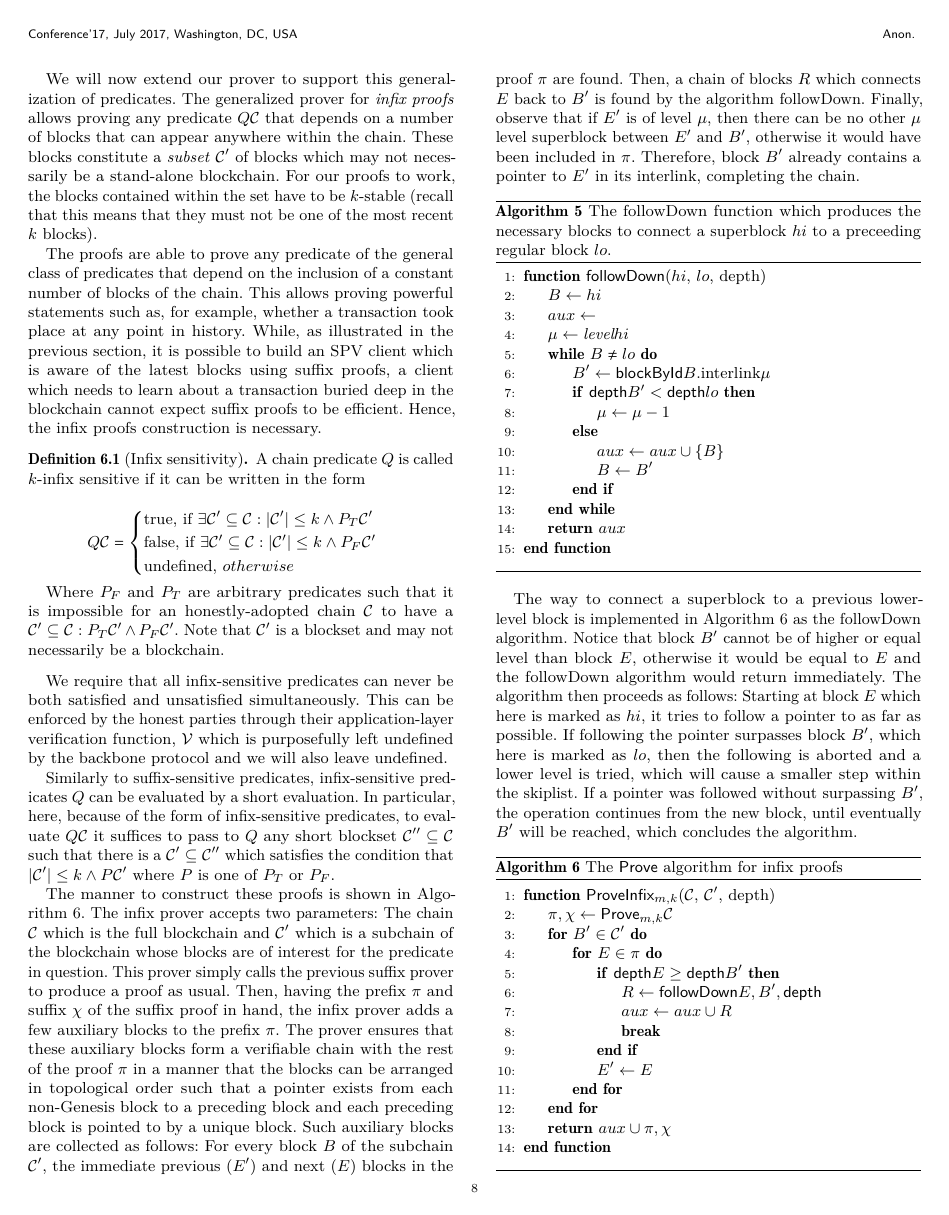
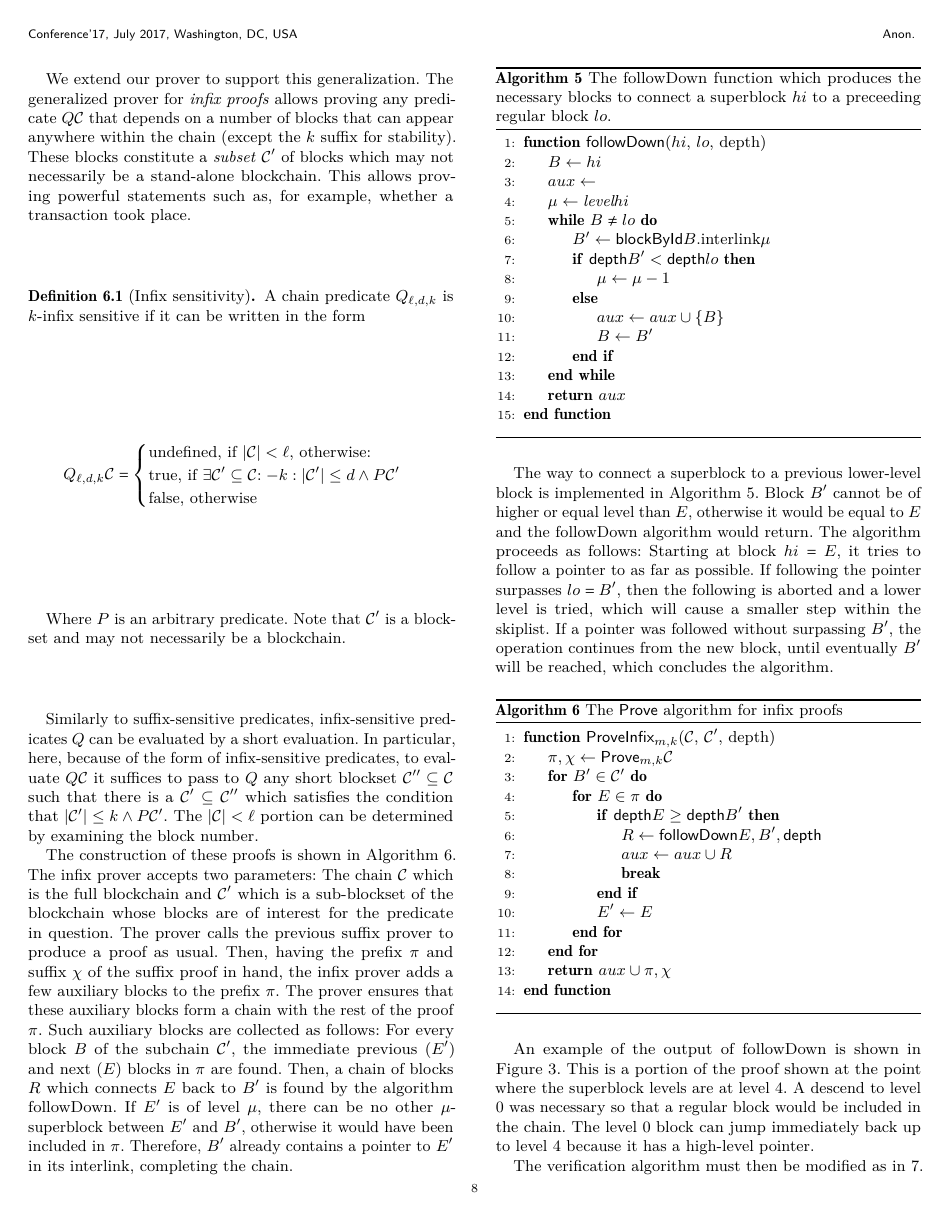
Before and after one commit to dionyziz/popow, a LaTeX paper (whitepaper/nipopows.tex, which reads whitepaper/infix.tex): page 8 of 19. Compiled offline with pdfLaTeX.

Commit message:
Shorten infix section

```diff
--- a/whitepaper/infix.tex
+++ b/whitepaper/infix.tex
@@ -10,92 +8,74 @@ multiple blocks, sometimes even blocks buried deep within the blockchain.
 
-We will now extend our prover to support this generalization of predicates. The
-generalized prover for \textit{infix proofs} allows proving any predicate
-$Q(\chain)$ that depends on a number of blocks that can appear anywhere within
-the chain. These blocks constitute a \textit{subset} $\chain'$ of blocks which
-may not necessarily be a stand-alone blockchain. For our proofs to work, the
-blocks contained within the set have to be $k$-stable (recall that this means
-that they must not be one of the most recent $k$ blocks).
-
-The proofs are able to prove any predicate of the general class of predicates
-that depend on the inclusion of a constant number of blocks of the chain. This
-allows proving powerful statements such as, for example, whether a transaction
-took place at any point in history. While, as illustrated in the previous
-section, it is possible to build an SPV client which is aware of the latest
-blocks using suffix proofs, a client which needs to learn about a transaction
-buried deep in the blockchain cannot expect suffix proofs to be efficient.
-Hence, the infix proofs construction is necessary.
+We extend our prover to support this generalization. The generalized prover for
+\textit{infix proofs} allows proving any predicate $Q(\chain)$ that depends on a
+number of blocks that can appear anywhere within the chain (except the $k$
+suffix for stability). These blocks constitute a \textit{subset} $\chain'$ of
+blocks which may not necessarily be a stand-alone blockchain. This allows
+proving powerful statements such as, for example, whether a transaction took
+place.
 
 % XXX extend this class of predicates to include comparison of position
 % within the blockchain (these position-dependent predicates may be unprovable
 % in velvet mode due to diamond topologies)
 \begin{definition}[Infix sensitivity]
-A chain predicate $Q$ is called $k$-\textnormal{infix sensitive} if it can be
+A chain predicate $Q_{\ell,d,k}$ is $k$-\textnormal{infix sensitive} if it can be
 written in the form
 
 $$
-Q(\chain) =
+Q_{\ell,d,k}(\chain) =
 \begin{cases}
+  \text{undefined, if } |\chain| < \ell \text{, otherwise:}\\
   \text{true, if }
-    \exists \chain' \subseteq \chain: |\chain'| \leq k \land P_T(\chain')\\
-  \text{false, if }
-    \exists \chain' \subseteq \chain: |\chain'| \leq k \land P_F(\chain')\\
-  \text{undefined, } otherwise
+    \exists \chain' \subseteq \chain[:-k]: |\chain'| \leq d \land P(\chain')\\
+  \text{false, otherwise}
 \end{cases}
 $$
 
-Where $P_F$ and $P_T$ are arbitrary predicates such that it is impossible for
-an honestly-adopted chain $\chain$ to have a
-$\chain' \subseteq \chain: P_T(\chain') \land P_F(\chain')$. Note that $\chain'$
-is a blockset and may not necessarily be a blockchain.
+Where $P$ is an arbitrary predicate. Note that $\chain'$ is a blockset and may
+not necessarily be a blockchain.
 \end{definition}
 
 % XXX example
-We require that all infix-sensitive predicates can never be both satisfied and
-unsatisfied simultaneously. This can be enforced by the honest parties through
-their application-layer verification function, $\mathcal{V}$ which is
-purposefully left undefined by the backbone protocol and we will also leave
-undefined.
-
 Similarly to suffix-sensitive predicates, infix-sensitive predicates $Q$ can be
 evaluated by a short evaluation. In particular, here, because of the form of
 infix-sensitive predicates, to evaluate $Q(\chain)$ it suffices to pass to $Q$
 any short blockset $\chain'' \subseteq \chain$ such that there is a $\chain'
 \subseteq \chain''$ which satisfies the condition that $|\chain'| \leq k \land
-P(\chain')$ where $P$ is one of $P_T$ or $P_F$.
+P(\chain')$. The $|\chain| < \ell$ portion can be determined by examining the
+block number.
 
-The manner to construct these proofs is shown in
+The construction of these proofs is shown in
 Algorithm~\ref{alg.nipopow-infix-prover}. The infix prover accepts two
 parameters: The chain $\chain$ which is the full blockchain and $\chain'$ which
-% XXX: blockset - not subchain here
-is a subchain of the blockchain whose blocks are of interest for the predicate
-in question. This prover simply calls the previous suffix prover to produce a
+is a sub-blockset of the blockchain whose blocks are of interest for the
+predicate in question. The prover calls the previous suffix prover to produce a
 proof as usual. Then, having the prefix $\pi$ and suffix $\chi$ of the suffix
-proof in hand, the infix prover adds a few auxiliary blocks to the prefix
-$\pi$. The prover ensures that these auxiliary blocks form a verifiable chain
-with the rest of the proof $\pi$ in a manner that the blocks can be arranged in
-topological order such that a pointer exists from each non-Genesis block to a
-preceding block and each preceding block is pointed to by a unique block.
-Such auxiliary blocks are collected as follows: For every block $B$ of the
-subchain $\chain'$, the immediate previous ($E'$) and next ($E$) blocks in the
-proof $\pi$ are found. Then, a chain of blocks $R$ which connects $E$ back to
-$B'$ is found by the algorithm followDown. Finally, observe that if $E'$ is of
-level $\mu$, then there can be no other $\mu$ level superblock between $E'$ and
-$B'$, otherwise it would have been included in $\pi$. Therefore, block $B'$
-already contains a pointer to $E'$ in its interlink, completing the chain.
+proof in hand, the infix prover adds a few auxiliary blocks to the prefix $\pi$.
+The prover ensures that these auxiliary blocks form a chain with the rest of the
+proof $\pi$. Such auxiliary blocks are collected as follows: For every block $B$
+of the subchain $\chain'$, the immediate previous ($E'$) and next ($E$) blocks
+in $\pi$ are found. Then, a chain of blocks $R$ which connects $E$ back to $B'$
+is found by the algorithm followDown. If $E'$ is of level $\mu$, there can be no
+other $\mu$-superblock between $E'$ and $B'$, otherwise it would have been
+included in $\pi$. Therefore, $B'$ already contains a pointer to $E'$ in its
+interlink, completing the chain.
 
 \import{./}{algorithms/alg.nipopow-infix-follow.tex}
 
 The way to connect a superblock to a previous lower-level block is implemented
-in Algorithm~\ref{alg.nipopow-infix-prover} as the followDown algorithm. Notice
-that block $B'$ cannot be of higher or equal level than block $E$, otherwise it
-would be equal to $E$ and the followDown algorithm would return immediately.
-The algorithm then proceeds as follows: Starting at block $E$ which here is
-marked as $hi$, it tries to follow a pointer to as far as possible. If
-following the pointer surpasses block $B'$, which here is marked as $lo$, then
-the following is aborted and a lower level is tried, which will cause a smaller
-step within the skiplist. If a pointer was followed without surpassing $B'$,
-the operation continues from the new block, until eventually $B'$ will be
-reached, which concludes the algorithm.
+in Algorithm~\ref{alg.nipopow-infix-follow}.  Block $B'$ cannot be of higher or
+equal level than $E$, otherwise it would be equal to $E$ and the followDown
+algorithm would return. The algorithm proceeds as follows: Starting at block $hi =
+E$, it tries to follow a pointer to as far as possible. If following the pointer
+surpasses $lo = B'$, then the following is aborted and a lower level is tried,
+which will cause a smaller step within the skiplist. If a pointer was followed
+without surpassing $B'$, the operation continues from the new block, until
+eventually $B'$ will be reached, which concludes the algorithm.
 
 \import{./}{algorithms/alg.nipopow-infix-prover.tex}
 
+An example of the output of followDown is shown in Figure~\ref{fig.infix}. This
+is a portion of the proof shown at the point where the superblock levels are at
+level $4$. A descend to level $0$ was necessary so that a regular block would be
+included in the chain. The level $0$ block can jump immediately back up to level
+$4$ because it has a high-level pointer.
```
Also changed, not shown: whitepaper/infix.tex (56 more changed lines).
